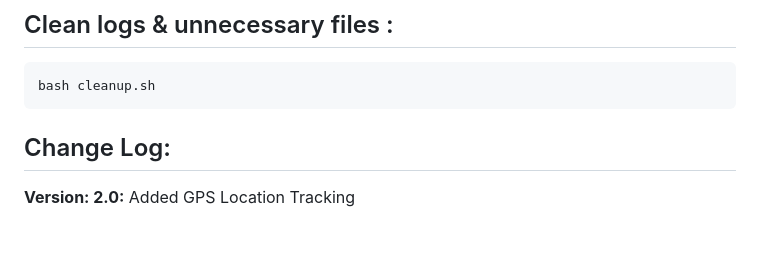
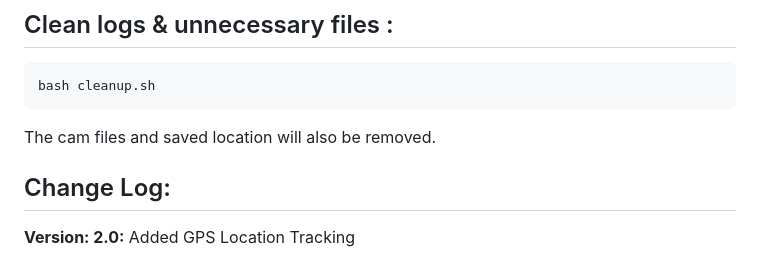
Before and after one commit to techchipnet/CamPhish, a Markdown page: README.md, the part around the change. GitHub-like rendering; blank space fills up the shorter version.

Commit message:
Update for Version 2.0

````diff
--- a/README.md
+++ b/README.md
@@ -47,6 +47,7 @@ bash camphish.sh
 ```
 bash cleanup.sh
 ```
+<p>The cam files and saved location will also be removed.</p>
 
 ## Change Log:
 
````
